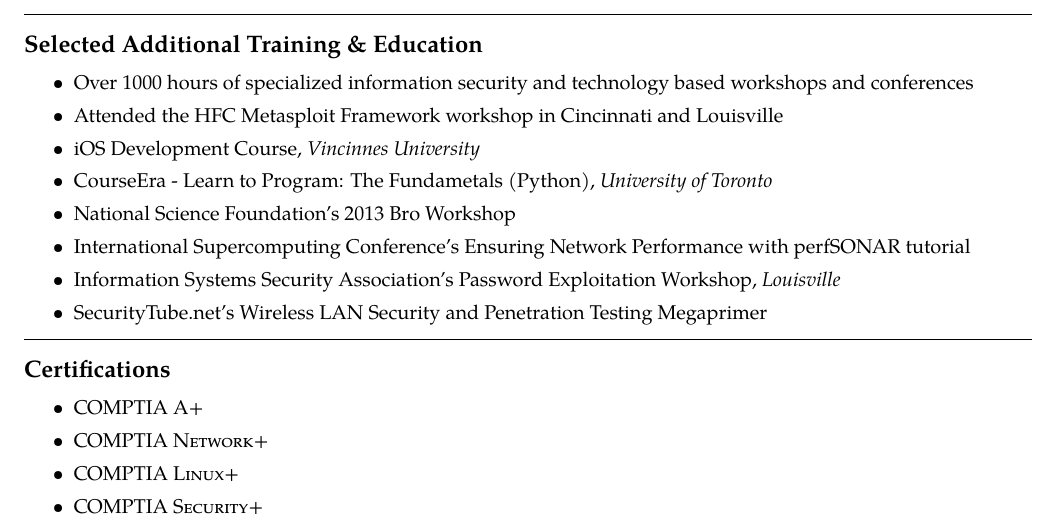
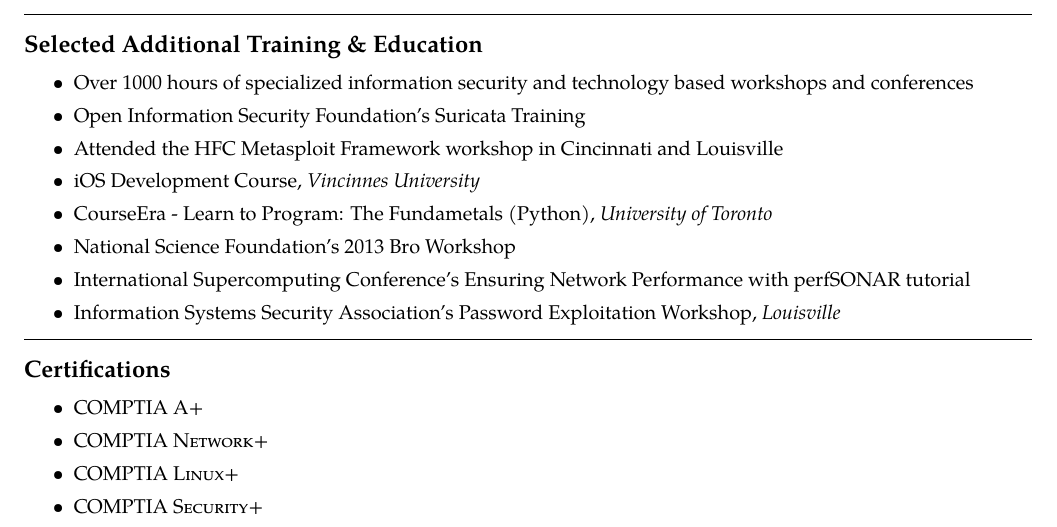
Before and after one commit to jonschipp/tex, a LaTeX CV (resume/jon/js-norm.tex): part of page 2 of 4, cut so that both start at the same text. Compiled offline with pdfLaTeX.

Commit message:
js-norm.tex: add recently attended suricata training

```diff
--- a/resume/jon/js-norm.tex
+++ b/resume/jon/js-norm.tex
@@ -215,13 +215,13 @@
 \begin{itemize}
 	\parskip=0.1em
 	\item Over 1000 hours of specialized information security and technology based workshops and conferences
+        \item Open Information Security Foundation's Suricata Training
 	\item Attended the HFC Metasploit Framework workshop in Cincinnati and Louisville
 	\item iOS Development Course, \textit{Vincinnes University}
 	\item CourseEra - Learn to Program: The Fundametals (Python), \textit{University of Toronto}
 	\item National Science Foundation's 2013 Bro Workshop
 	\item International Supercomputing Conference's Ensuring Network Performance with perfSONAR tutorial
 	\item Information Systems Security Association's Password Exploitation Workshop, \textit{Louisville}
-	\item SecurityTube.net's Wireless LAN Security and Penetration Testing Megaprimer
 \end{itemize}
 
 \hrule
```
